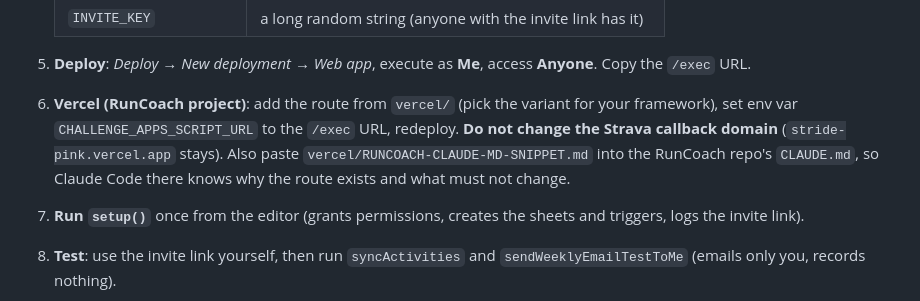
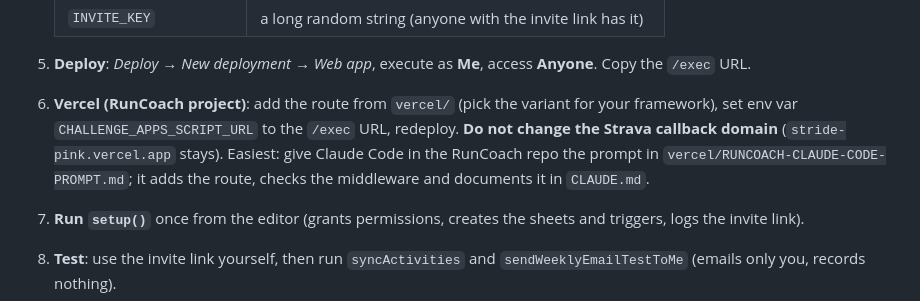
Before and after one commit to dansullivan2001/2026-Strava-Challenge, a Markdown page: apps-script/README.md, the part around the change. GitHub-like rendering.

Commit message:
Add Claude Code prompt for adding the callback route to RunCoach
Co-Authored-By: Claude Sonnet 5.5 <noreply@anthropic.com>
Claude-Session: https://claude.ai/code/session_01BDD96Qx88wWcH56NAA83CT

```diff
--- a/apps-script/README.md
+++ b/apps-script/README.md
@@ -26,7 +26,7 @@ Private data (Strava tokens, emails, secrets, celebration flags) is in **Script
    | `INVITE_KEY` | a long random string (anyone with the invite link has it) |
 
 5. **Deploy**: *Deploy → New deployment → Web app*, execute as **Me**, access **Anyone**. Copy the `/exec` URL.
-6. **Vercel (RunCoach project)**: add the route from `vercel/` (pick the variant for your framework), set env var `CHALLENGE_APPS_SCRIPT_URL` to the `/exec` URL, redeploy. **Do not change the Strava callback domain** (`stride-pink.vercel.app` stays). Also paste `vercel/RUNCOACH-CLAUDE-MD-SNIPPET.md` into the RunCoach repo's `CLAUDE.md`, so Claude Code there knows why the route exists and what must not change.
+6. **Vercel (RunCoach project)**: add the route from `vercel/` (pick the variant for your framework), set env var `CHALLENGE_APPS_SCRIPT_URL` to the `/exec` URL, redeploy. **Do not change the Strava callback domain** (`stride-pink.vercel.app` stays). Easiest: give Claude Code in the RunCoach repo the prompt in `vercel/RUNCOACH-CLAUDE-CODE-PROMPT.md`; it adds the route, checks the middleware and documents it in `CLAUDE.md`.
 7. **Run `setup()`** once from the editor (grants permissions, creates the sheets and triggers, logs the invite link).
 8. **Test**: use the invite link yourself, then run `syncActivities` and `sendWeeklyEmailTestToMe` (emails only you, records nothing).
 9. Send the invite link to friends.
```
Also changed, not shown: apps-script/vercel/RUNCOACH-CLAUDE-CODE-PROMPT.md (added, +80 -0 lines).
